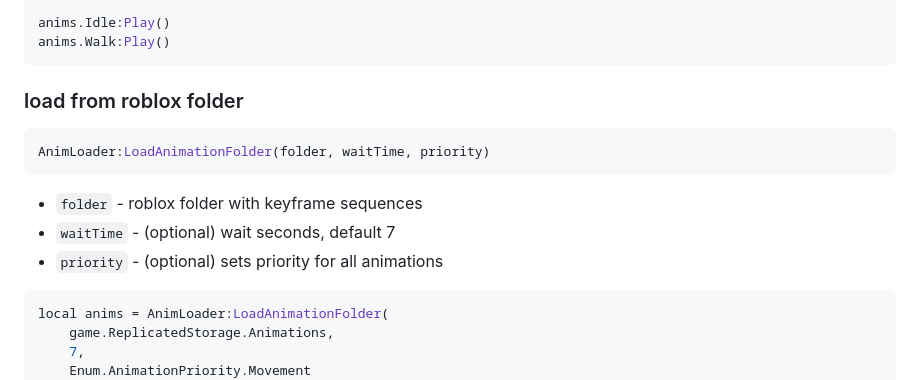
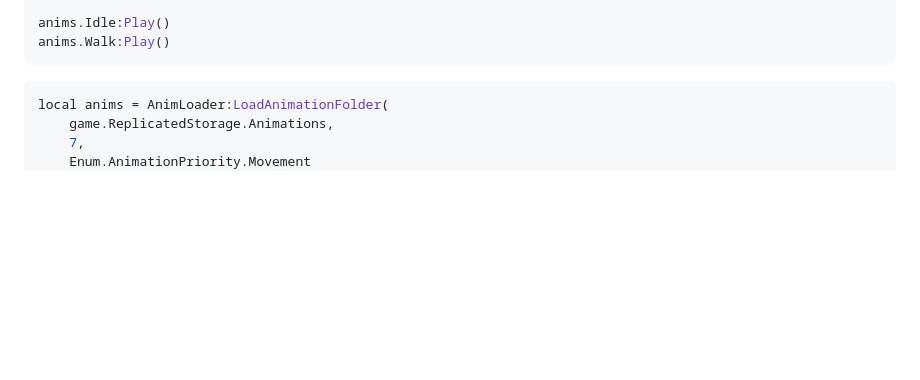
Before and after one commit to GST-Studios/GST-Studios, a Markdown page: README.md, the part around the change. Drawn GitHub-style; blank space fills up the shorter version.

Commit message:
Update README to remove obsolete animation loading section
Removed outdated documentation for loading animations from the Roblox folder.

````diff
--- a/README.md
+++ b/README.md
@@ -63,16 +63,6 @@ local anims = AnimLoader:LoadFolder(
 anims.Idle:Play()
 anims.Walk:Play()
 ```
-
-### load from roblox folder
-
-```lua
-AnimLoader:LoadAnimationFolder(folder, waitTime, priority)
-```
-
-- `folder` - roblox folder with keyframe sequences
-- `waitTime` - (optional) wait seconds, default 7
-- `priority` - (optional) sets priority for all animations
 
 ```lua
 local anims = AnimLoader:LoadAnimationFolder(
````
